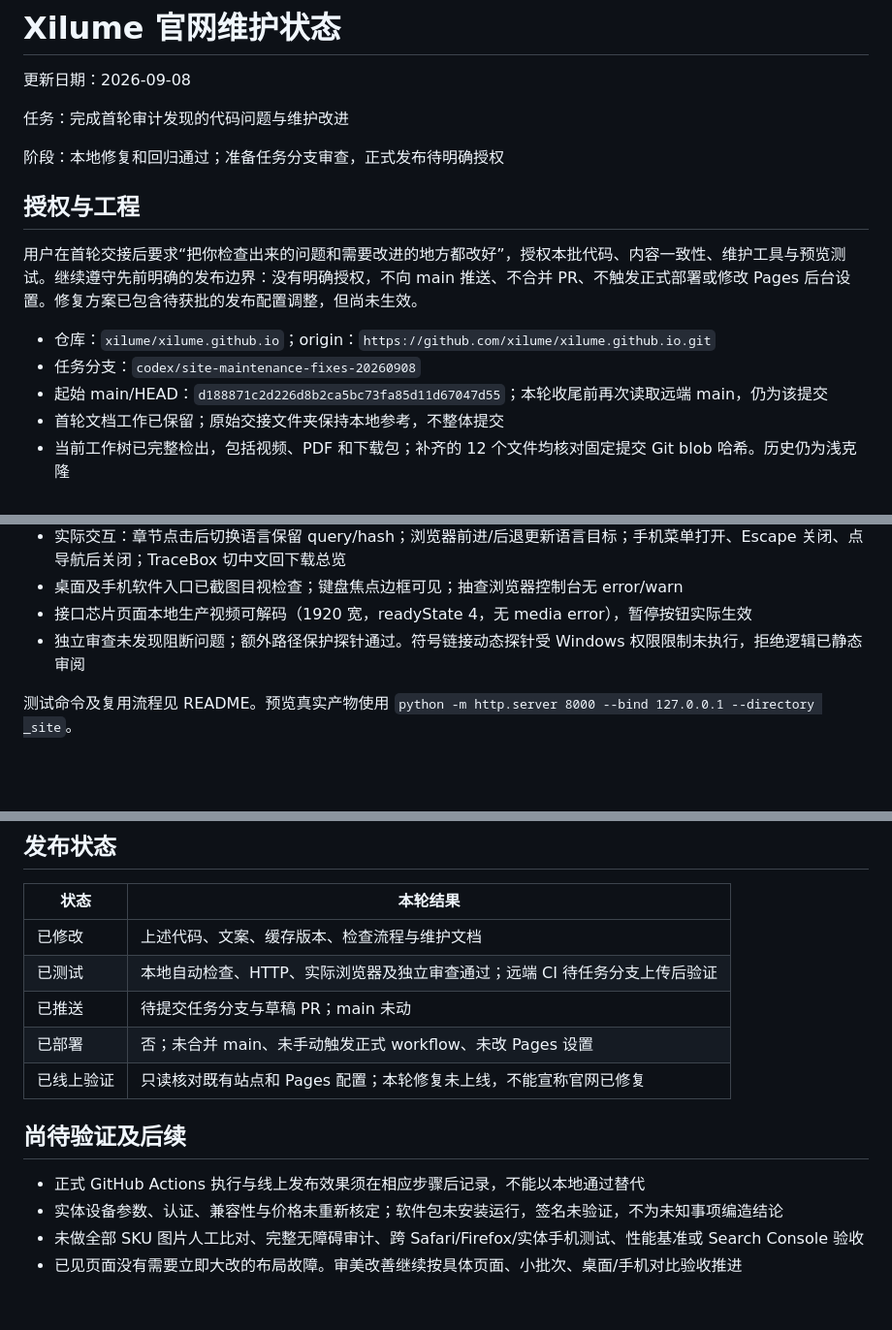
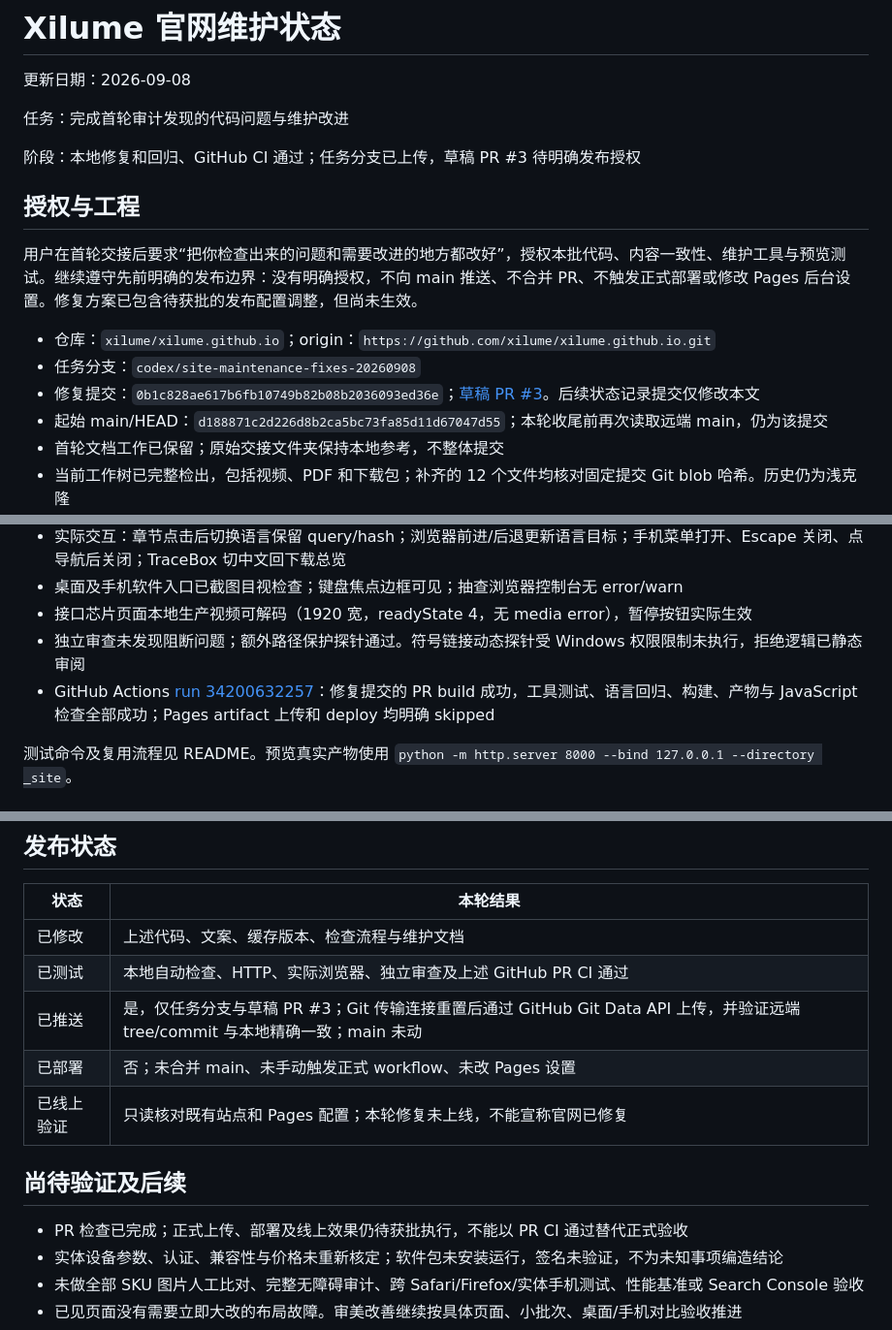
Before and after one commit to xilume/xilume.github.io, a Markdown page: docs/WEBSITE_STATUS.md, 3 parts joined by grey strips. Shown at 97% size. Drawn GitHub-style; blank space fills up the shorter version.

Commit message:
Record tested maintenance fixes and draft review status

```diff
--- a/docs/WEBSITE_STATUS.md
+++ b/docs/WEBSITE_STATUS.md
@@ -4,7 +4,7 @@
 
 任务：完成首轮审计发现的代码问题与维护改进
 
-阶段：本地修复和回归通过；准备任务分支审查，正式发布待明确授权
+阶段：本地修复和回归、GitHub CI 通过；任务分支已上传，草稿 PR #3 待明确发布授权
 
 ## 授权与工程
 
@@ -12,6 +12,7 @@
 
 - 仓库：`xilume/xilume.github.io`；origin：`https://github.com/xilume/xilume.github.io.git`
 - 任务分支：`codex/site-maintenance-fixes-20260908`
+- 修复提交：`0b1c828ae617b6fb10749b82b08b2036093ed36e`；[草稿 PR #3](https://github.com/xilume/xilume.github.io/pull/3)。后续状态记录提交仅修改本文
 - 起始 main/HEAD：`d188871c2d226d8b2ca5bc73fa85d11d67047d55`；本轮收尾前再次读取远端 main，仍为该提交
 - 首轮文档工作已保留；原始交接文件夹保持本地参考，不整体提交
 - 当前工作树已完整检出，包括视频、PDF 和下载包；补齐的 12 个文件均核对固定提交 Git blob 哈希。历史仍为浅克隆
@@ -42,6 +43,7 @@
 - 桌面及手机软件入口已截图目视检查；键盘焦点边框可见；抽查浏览器控制台无 error/warn
 - 接口芯片页面本地生产视频可解码（1920 宽，readyState 4，无 media error），暂停按钮实际生效
 - 独立审查未发现阻断问题；额外路径保护探针通过。符号链接动态探针受 Windows 权限限制未执行，拒绝逻辑已静态审阅
+- GitHub Actions [run 34200632257](https://github.com/xilume/xilume.github.io/actions/runs/34200632257)：修复提交的 PR build 成功，工具测试、语言回归、构建、产物与 JavaScript 检查全部成功；Pages artifact 上传和 deploy 均明确 skipped
 
 测试命令及复用流程见 README。预览真实产物使用 `python -m http.server 8000 --bind 127.0.0.1 --directory _site`。
 
@@ -56,14 +58,14 @@
 | 状态 | 本轮结果 |
 | --- | --- |
 | 已修改 | 上述代码、文案、缓存版本、检查流程与维护文档 |
-| 已测试 | 本地自动检查、HTTP、实际浏览器及独立审查通过；远端 CI 待任务分支上传后验证 |
-| 已推送 | 待提交任务分支与草稿 PR；main 未动 |
+| 已测试 | 本地自动检查、HTTP、实际浏览器、独立审查及上述 GitHub PR CI 通过 |
+| 已推送 | 是，仅任务分支与草稿 PR #3；Git 传输连接重置后通过 GitHub Git Data API 上传，并验证远端 tree/commit 与本地精确一致；main 未动 |
 | 已部署 | 否；未合并 main、未手动触发正式 workflow、未改 Pages 设置 |
 | 已线上验证 | 只读核对既有站点和 Pages 配置；本轮修复未上线，不能宣称官网已修复 |
 
 ## 尚待验证及后续
 
-- 正式 GitHub Actions 执行与线上发布效果须在相应步骤后记录，不能以本地通过替代
+- PR 检查已完成；正式上传、部署及线上效果仍待获批执行，不能以 PR CI 通过替代正式验收
 - 实体设备参数、认证、兼容性与价格未重新核定；软件包未安装运行，签名未验证，不为未知事项编造结论
 - 未做全部 SKU 图片人工比对、完整无障碍审计、跨 Safari/Firefox/实体手机测试、性能基准或 Search Console 验收
 - 已见页面没有需要立即大改的布局故障。审美改善继续按具体页面、小批次、桌面/手机对比验收推进
```
